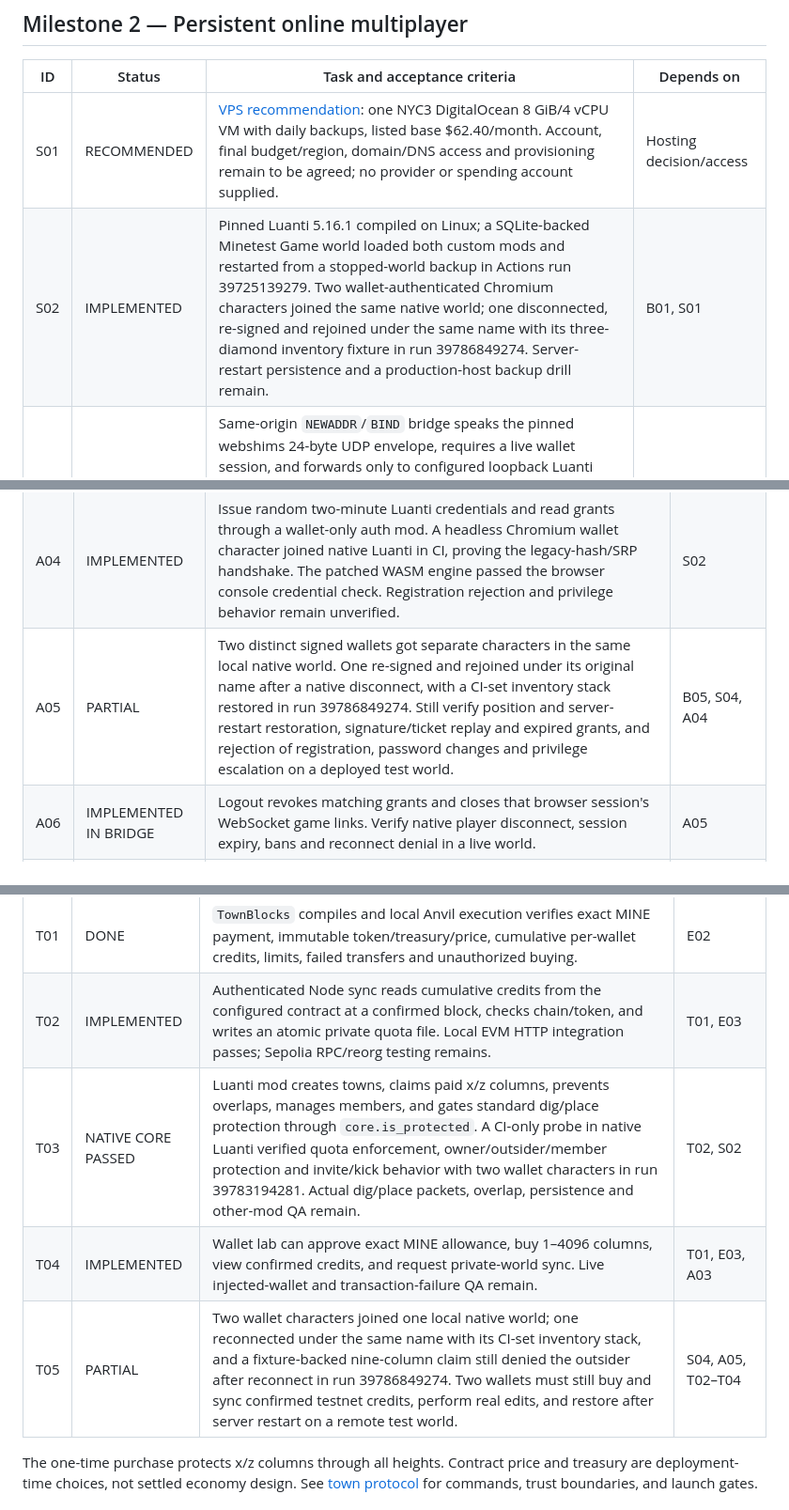
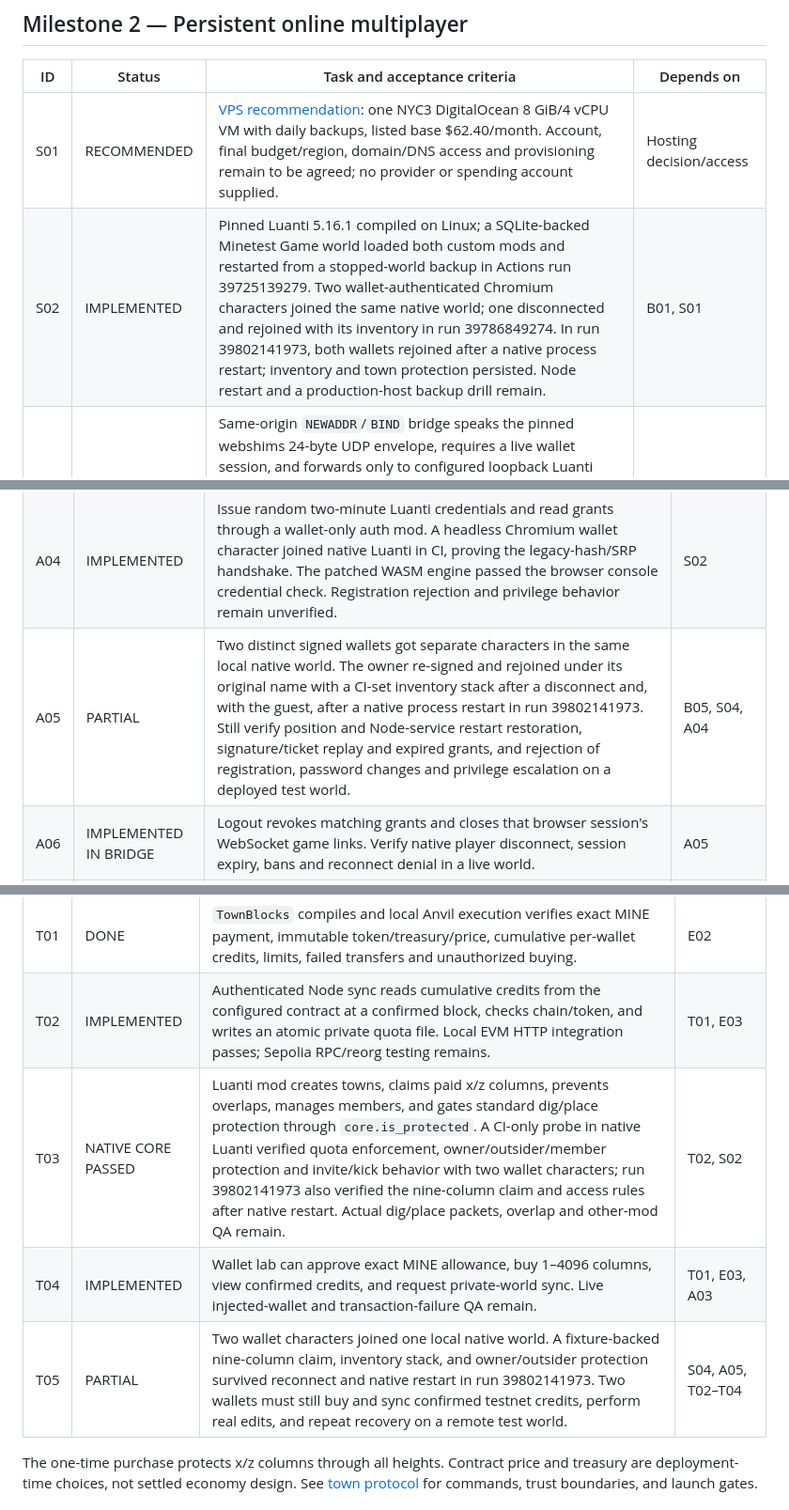
Before and after one commit to cupOJoseph/minemine, a Markdown page: docs/ROADMAP.md, 3 parts joined by grey strips. Shown at 94% size. GitHub-like rendering.

```diff
--- a/docs/ROADMAP.md
+++ b/docs/ROADMAP.md
@@ -35,7 +35,7 @@ Start with Minetest Game for low complexity. Evaluate Mineclonia/VoxeLibre only
 | ID | Status | Task and acceptance criteria | Depends on |
 | --- | --- | --- | --- |
 | S01 | RECOMMENDED | [VPS recommendation](VPS_RECOMMENDATION.md): one NYC3 DigitalOcean 8 GiB/4 vCPU VM with daily backups, listed base $62.40/month. Account, final budget/region, domain/DNS access and provisioning remain to be agreed; no provider or spending account supplied. | Hosting decision/access |
-| S02 | IMPLEMENTED | Pinned Luanti 5.16.1 compiled on Linux; a SQLite-backed Minetest Game world loaded both custom mods and restarted from a stopped-world backup in Actions run 39725139279. Two wallet-authenticated Chromium characters joined the same native world; one disconnected, re-signed and rejoined under the same name with its three-diamond inventory fixture in run 39786849274. Server-restart persistence and a production-host backup drill remain. | B01, S01 |
+| S02 | IMPLEMENTED | Pinned Luanti 5.16.1 compiled on Linux; a SQLite-backed Minetest Game world loaded both custom mods and restarted from a stopped-world backup in Actions run 39725139279. Two wallet-authenticated Chromium characters joined the same native world; one disconnected and rejoined with its inventory in run 39786849274. In run 39802141973, both wallets rejoined after a native process restart; inventory and town protection persisted. Node restart and a production-host backup drill remain. | B01, S01 |
 | S03 | IMPLEMENTED | Same-origin `NEWADDR`/`BIND` bridge speaks the pinned webshims 24-byte UDP envelope, requires a live wallet session, and forwards only to configured loopback Luanti UDP port. Real WebSocket/UDP integration rejects unauthenticated upgrades and other destinations; logout closes active links. Two browser-engine/native-server joins with the credential-safe rebuild passed in CI; traffic/load and public-host tests remain. | B01, S02 |
 | S04 | TODO | HTTPS/WSS deployment with same-origin proxy routing, binary delivery and COOP/COEP. Two remote browsers join the same world and see each other's edits. | B04, S03 |
 | S05 | TODO | Load test 16 concurrent clients; record tick latency, CPU, RAM, egress and reconnect behavior. Add process restarts, monitoring and disk alerts. | S04 |
@@ -49,7 +49,7 @@ Start with Minetest Game for low complexity. Evaluate Mineclonia/VoxeLibre only
 | A02 | DONE | HttpOnly SameSite sessions, same-origin POST checks, request-size limits, bounded session/challenge stores, and rate limiting verified at handler level. | A01 |
 | A03 | IMPLEMENTED | Browser-wallet UI connects, requests a signature, restores sessions, switches testnet and signs out on account/chain changes. Real HTTP signing/login passes; wallet-extension interaction still needs browser QA. | A01, browser QA |
 | A04 | IMPLEMENTED | Issue random two-minute Luanti credentials and read grants through a wallet-only auth mod. A headless Chromium wallet character joined native Luanti in CI, proving the legacy-hash/SRP handshake. The patched WASM engine passed the browser console credential check. Registration rejection and privilege behavior remain unverified. | S02 |
-| A05 | PARTIAL | Two distinct signed wallets got separate characters in the same local native world. One re-signed and rejoined under its original name after a native disconnect, with a CI-set inventory stack restored in run 39786849274. Still verify position and server-restart restoration, signature/ticket replay and expired grants, and rejection of registration, password changes and privilege escalation on a deployed test world. | B05, S04, A04 |
+| A05 | PARTIAL | Two distinct signed wallets got separate characters in the same local native world. The owner re-signed and rejoined under its original name with a CI-set inventory stack after a disconnect and, with the guest, after a native process restart in run 39802141973. Still verify position and Node-service restart restoration, signature/ticket replay and expired grants, and rejection of registration, password changes and privilege escalation on a deployed test world. | B05, S04, A04 |
 | A06 | IMPLEMENTED IN BRIDGE | Logout revokes matching grants and closes that browser session's WebSocket game links. Verify native player disconnect, session expiry, bans and reconnect denial in a live world. | A05 |
 | A07 | TODO | Replace in-memory sessions/grants with durable single-use coordination if scaling beyond one Node process; add distributed rate limiting. | A05 |
 | A08 | TODO | Add ERC-1271 smart-wallet validation and EIP-6963 provider selection, with chain-bound tests. | A05 |
@@ -75,9 +75,9 @@ Start with Minetest Game for low complexity. Evaluate Mineclonia/VoxeLibre only
 | --- | --- | --- | --- |
 | T01 | DONE | `TownBlocks` compiles and local Anvil execution verifies exact MINE payment, immutable token/treasury/price, cumulative per-wallet credits, limits, failed transfers and unauthorized buying. | E02 |
 | T02 | IMPLEMENTED | Authenticated Node sync reads cumulative credits from the configured contract at a confirmed block, checks chain/token, and writes an atomic private quota file. Local EVM HTTP integration passes; Sepolia RPC/reorg testing remains. | T01, E03 |
-| T03 | NATIVE CORE PASSED | Luanti mod creates towns, claims paid x/z columns, prevents overlaps, manages members, and gates standard dig/place protection through `core.is_protected`. A CI-only probe in native Luanti verified quota enforcement, owner/outsider/member protection and invite/kick behavior with two wallet characters in run 39783194281. Actual dig/place packets, overlap, persistence and other-mod QA remain. | T02, S02 |
+| T03 | NATIVE CORE PASSED | Luanti mod creates towns, claims paid x/z columns, prevents overlaps, manages members, and gates standard dig/place protection through `core.is_protected`. A CI-only probe in native Luanti verified quota enforcement, owner/outsider/member protection and invite/kick behavior with two wallet characters; run 39802141973 also verified the nine-column claim and access rules after native restart. Actual dig/place packets, overlap and other-mod QA remain. | T02, S02 |
 | T04 | IMPLEMENTED | Wallet lab can approve exact MINE allowance, buy 1–4096 columns, view confirmed credits, and request private-world sync. Live injected-wallet and transaction-failure QA remain. | T01, E03, A03 |
-| T05 | PARTIAL | Two wallet characters joined one local native world; one reconnected under the same name with its CI-set inventory stack, and a fixture-backed nine-column claim still denied the outsider after reconnect in run 39786849274. Two wallets must still buy and sync confirmed testnet credits, perform real edits, and restore after server restart on a remote test world. | S04, A05, T02–T04 |
+| T05 | PARTIAL | Two wallet characters joined one local native world. A fixture-backed nine-column claim, inventory stack, and owner/outsider protection survived reconnect and native restart in run 39802141973. Two wallets must still buy and sync confirmed testnet credits, perform real edits, and repeat recovery on a remote test world. | S04, A05, T02–T04 |
 
 The one-time purchase protects x/z columns through all heights. Contract price and treasury are deployment-time choices, not settled economy design. See [town protocol](TOWNS.md) for commands, trust boundaries, and launch gates.
 
```
Also changed, not shown: README.md (+1 -1 lines), docs/VALIDATION.md (+6 -0 lines).
